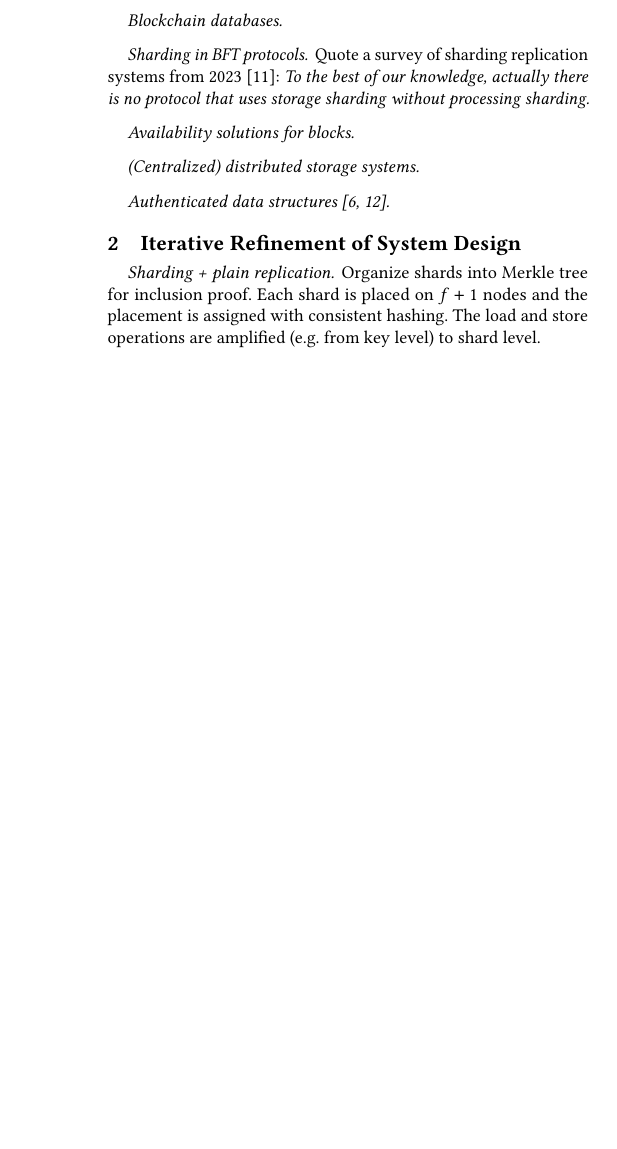
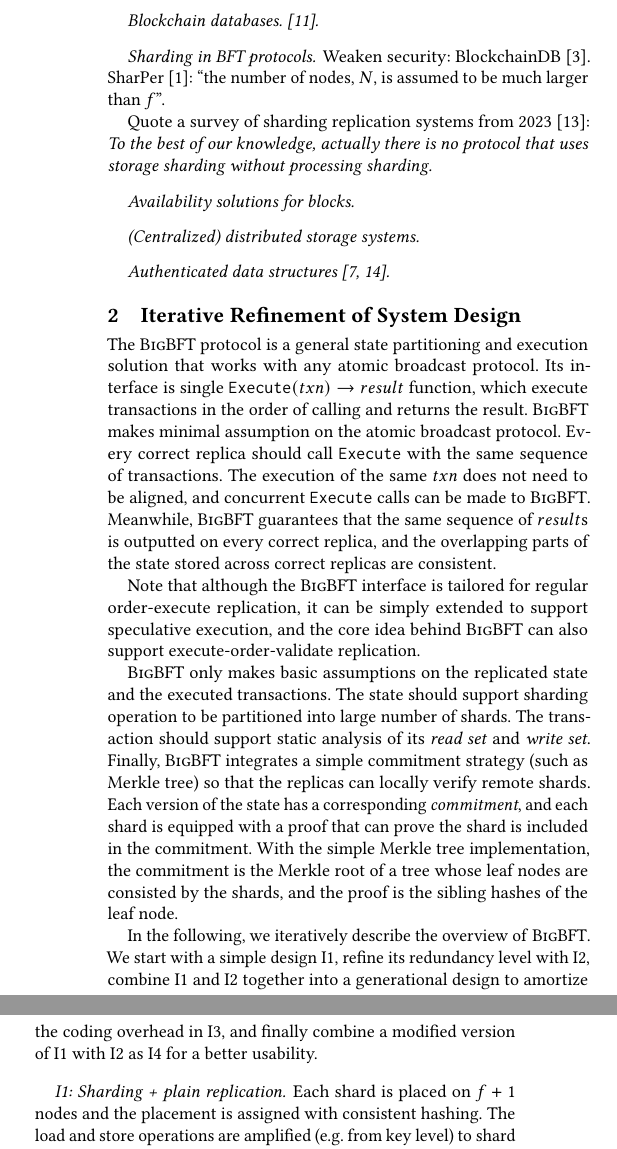
Before and after one commit to sgdxbc/bigbft-paper, a LaTeX document (paper.tex, which reads sections/overview.tex, sections/relatedworks.tex): part of one column of page 1 of 2 before the commit and two parts of the columns of page 1 of 3 after it, the two joined at a grey line, cut so that both start at the same text, the shorter picture padded with empty space. Compiled offline with pdfLaTeX; a LaTeX package or settings file that is missing is left out.

Commit message:
overview: Add interface

```diff
--- a/sections/overview.tex
+++ b/sections/overview.tex
@@ -1,8 +1,26 @@
 \section{Iterative Refinement of System Design}
 \label{sec:overview}
 
-\paragraph{Sharding + plain replication.}
-Organize shards into Merkle tree for inclusion proof.
+The \sys protocol is a general state partitioning and execution solution that works with any atomic broadcast protocol.
+Its interface is single \texttt{Execute}$(txn)\rightarrow{}result$ function, which execute transactions in the order of calling and returns the result.
+\sys makes minimal assumption on the atomic broadcast protocol.
+Every correct replica should call \texttt{Execute} with the same sequence of transactions.
+The execution of the same $txn$ does not need to be aligned, and concurrent \texttt{Execute} calls can be made to \sys.
+Meanwhile, \sys guarantees that the same sequence of $result$s is outputted on every correct replica, and the overlapping parts of the state stored across correct replicas are consistent.
+
+Note that although the \sys interface is tailored for regular order-execute replication, it can be simply extended to support speculative execution, and the core idea behind \sys can also support execute-order-validate replication.
+
+\sys only makes basic assumptions on the replicated state and the executed transactions.
+The state should support sharding operation to be partitioned into large number of shards.
+The transaction should support static analysis of its \emph{read set} and \emph{write set}.
+Finally, \sys integrates a simple commitment strategy (such as Merkle tree) so that the replicas can locally verify remote shards.
+Each version of the state has a corresponding \emph{commitment}, and each shard is equipped with a proof that can prove the shard is included in the commitment.
+With the simple Merkle tree implementation, the commitment is the Merkle root of a tree whose leaf nodes are consisted by the shards, and the proof is the sibling hashes of the leaf node.
+
+In the following, we iteratively describe the overview of \sys.
+We start with a simple design I1, refine its redundancy level with I2, combine I1 and I2 together into a generational design to amortize the coding overhead in I3, and finally combine a modified version of I1 with I2 as I4 for a better usability.
+
+\paragraph{I1: Sharding + plain replication.}
 Each shard is placed on $f+1$ nodes and the placement is assigned with consistent hashing.
 The load and store operations are amplified (\eg from key level) to shard level.
 
@@ -26,8 +44,8 @@ For each shard (of that version), the $2f+1$ nodes that ought to serve it must i
 
 Liveness: as long as the upper layer consensus protocol guarantees the liveness of $2f+1$ correct nodes, quorums of increasing versions that consist only correct nodes will always form soon or later.
 
-\paragraph{Erasure coding.}
-The aforementioned design incurs $2f+1$ redundancy, which grows linearly to the number of nodes \ie the total storage capacity.
+\paragraph{I2: Erasure coding.}
+The I1 design incurs $2f+1$ redundancy, which grows linearly to the number of nodes \ie the total storage capacity.
 The storage efficiency gets worse with more storage resource, and this is just a constant factor (\ie $\frac{2}{3}$) storage compression to the baseline.
 
 The refined design is to deploy a RS$(k+2f,k)$ erasure code, that is, for each stripe that contains $k$ shards, we generate $2f$ parities, and store them on $k+2f$ distinct nodes (which implies $k\leq{}f+1$), which forms the placement group of the stripe.
--- a/sections/relatedworks.tex
+++ b/sections/relatedworks.tex
@@ -10,9 +11,12 @@ Ceph~\cite{weil2006ceph}, HDFS~\cite{shvachko2010hadoop}, Azure~\cite{huang2012e
 Morph~\cite{kim2024morph}.
 \textsc{Integri}DB~\cite{zhang2015integridb}.
 
-\paragraph{Blockchain databases.}
+\paragraph{Blockchain databases.~\cite{ruan2021blockchains}}
 
 \paragraph{Sharding in BFT protocols.}
+Weaken security: BlockchainDB~\cite{el2019blockchaindb}.
+SharPer~\cite{amiri2021sharper}: ``the number of nodes, $N$, is assumed to be much larger than $f$''.
+
 Quote a survey of sharding replication systems from 2023~\cite{solat2023sharding}:
 \emph{To the best of our knowledge, actually there is no protocol that uses storage sharding without processing sharding.}
 
```
Also changed, not shown: paper.bib (+16 -0 lines), paper.tex (+2 -0 lines), sections/design.tex (added, +2 -0 lines), sections/impl.tex (added, +6 -0 lines), sections/overview.tex (21 more changed lines), sections/relatedworks.tex (1 more changed lines).
